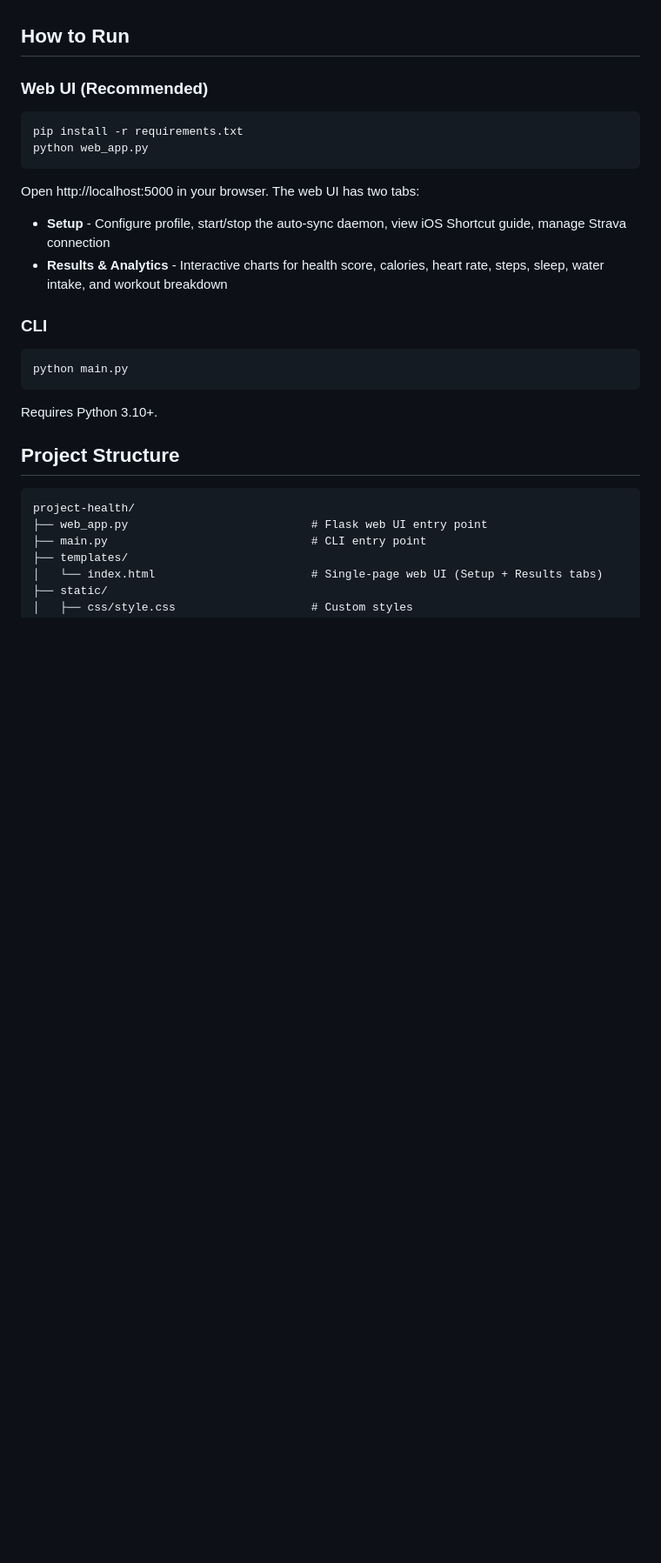
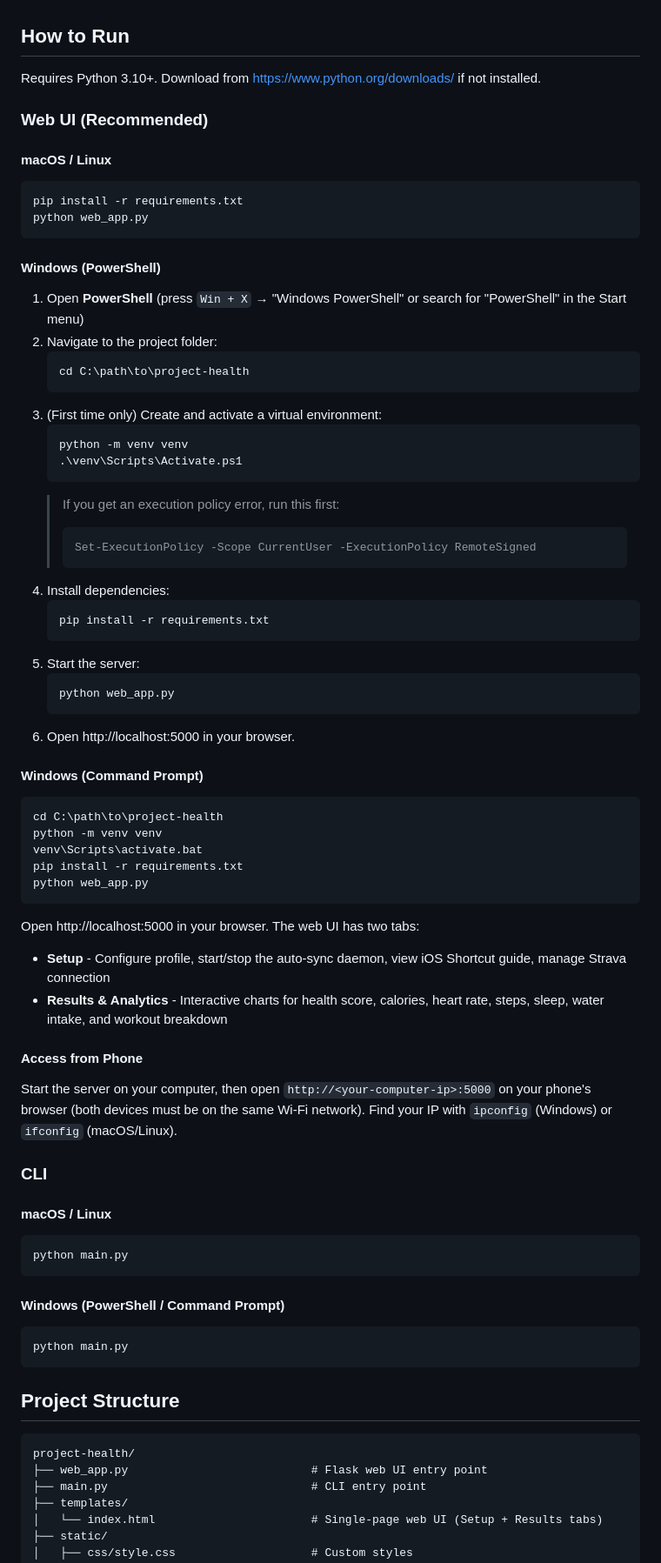
Before and after one commit to shuklaabhishek93/project-health, a Markdown page: README.md, the part around the change. Shown at 87% size. GitHub-like rendering; blank space fills up the shorter version.

Commit message:
Add Windows PowerShell and Command Prompt setup instructions to README
https://claude.ai/code/session_01XnTR4Nj5Mj4oQKztrVSCDU

````diff
--- a/README.md
+++ b/README.md
@@ -25,21 +25,68 @@ To monitor and analyze daily health and fitness routine
 
 ## How to Run
 
+Requires Python 3.10+. Download from https://www.python.org/downloads/ if not installed.
+
 ### Web UI (Recommended)
+
+#### macOS / Linux
 ```bash
 pip install -r requirements.txt
 python web_app.py
 ```
+
+#### Windows (PowerShell)
+1. Open **PowerShell** (press `Win + X` → "Windows PowerShell" or search for "PowerShell" in the Start menu)
+2. Navigate to the project folder:
+   ```powershell
+   cd C:\path\to\project-health
+   ```
+3. (First time only) Create and activate a virtual environment:
+   ```powershell
+   python -m venv venv
+   .\venv\Scripts\Activate.ps1
+   ```
+   > If you get an execution policy error, run this first:
+   > ```powershell
+   > Set-ExecutionPolicy -Scope CurrentUser -ExecutionPolicy RemoteSigned
+   > ```
+4. Install dependencies:
+   ```powershell
+   pip install -r requirements.txt
+   ```
+5. Start the server:
+   ```powershell
+   python web_app.py
+   ```
+6. Open http://localhost:5000 in your browser.
+
+#### Windows (Command Prompt)
+```cmd
+cd C:\path\to\project-health
+python -m venv venv
+venv\Scripts\activate.bat
+pip install -r requirements.txt
+python web_app.py
+```
+
 Open http://localhost:5000 in your browser. The web UI has two tabs:
 - **Setup** - Configure profile, start/stop the auto-sync daemon, view iOS Shortcut guide, manage Strava connection
 - **Results & Analytics** - Interactive charts for health score, calories, heart rate, steps, sleep, water intake, and workout breakdown
 
+#### Access from Phone
+Start the server on your computer, then open `http://<your-computer-ip>:5000` on your phone's browser (both devices must be on the same Wi-Fi network). Find your IP with `ipconfig` (Windows) or `ifconfig` (macOS/Linux).
+
 ### CLI
+
+#### macOS / Linux
 ```bash
 python main.py
 ```
 
-Requires Python 3.10+.
+#### Windows (PowerShell / Command Prompt)
+```powershell
+python main.py
+```
 
 ## Project Structure
 
````
